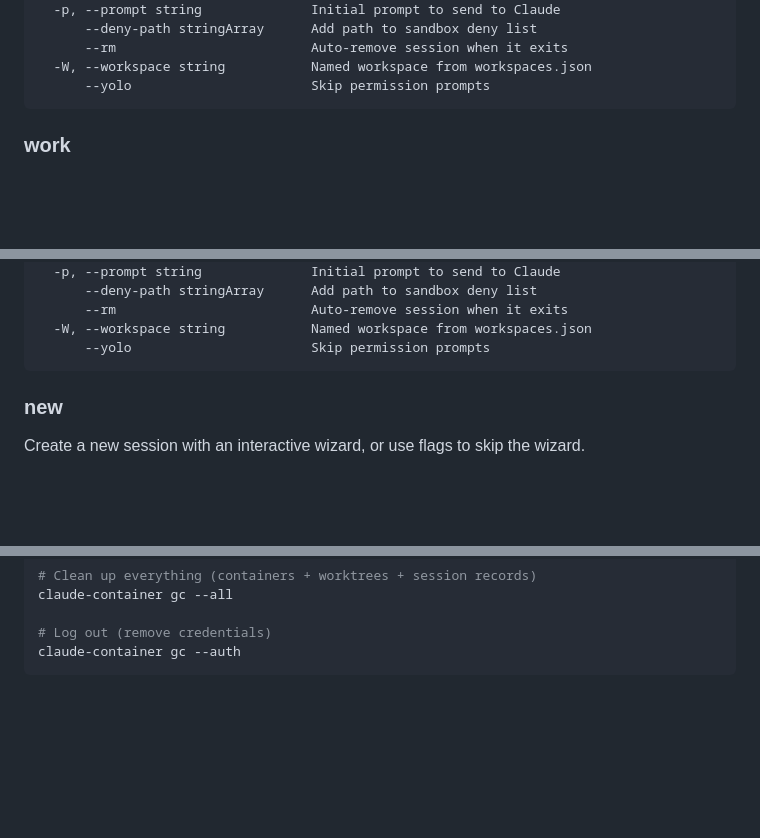
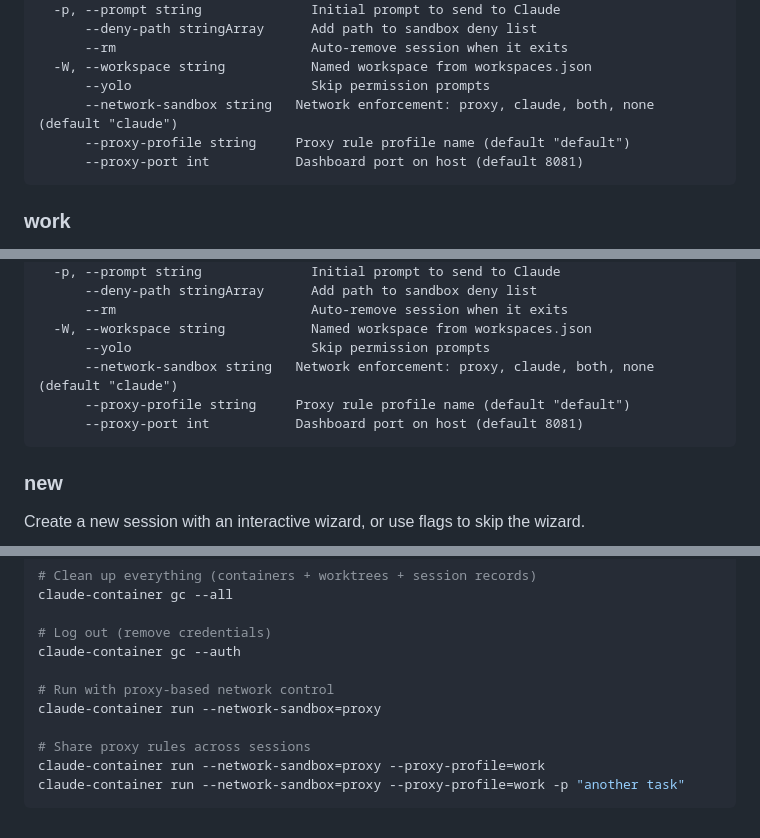
Before and after one commit to joegoldin/claude-container, a Markdown page: README.md, 3 parts joined by grey strips. Rendered like a GitHub page; blank space fills up the shorter version.

````diff
--- a/README.md
+++ b/README.md
@@ -105,6 +105,9 @@ Flags:
       --rm                         Auto-remove session when it exits
   -W, --workspace string           Named workspace from workspaces.json
       --yolo                       Skip permission prompts
+      --network-sandbox string   Network enforcement: proxy, claude, both, none (default "claude")
+      --proxy-profile string     Proxy rule profile name (default "default")
+      --proxy-port int           Dashboard port on host (default 8081)
 ```
 
 ### work
@@ -130,6 +133,9 @@ Flags:
       --rm                         Auto-remove session when it exits
   -W, --workspace string           Named workspace from workspaces.json
       --yolo                       Skip permission prompts
+      --network-sandbox string   Network enforcement: proxy, claude, both, none (default "claude")
+      --proxy-profile string     Proxy rule profile name (default "default")
+      --proxy-port int           Dashboard port on host (default 8081)
 ```
 
 ### new
@@ -576,4 +637,11 @@ claude-container gc --all
 
 # Log out (remove credentials)
 claude-container gc --auth
+
+# Run with proxy-based network control
+claude-container run --network-sandbox=proxy
+
+# Share proxy rules across sessions
+claude-container run --network-sandbox=proxy --proxy-profile=work
+claude-container run --network-sandbox=proxy --proxy-profile=work -p "another task"
 ```
````
Also changed, not shown: other parts of README.md (+55 -0 lines).
